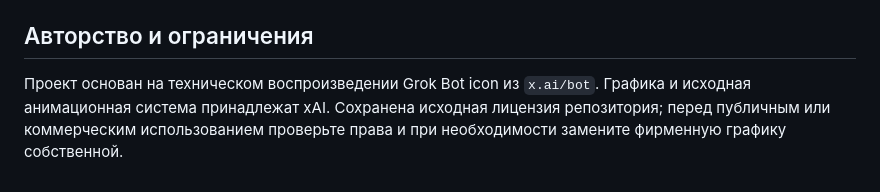
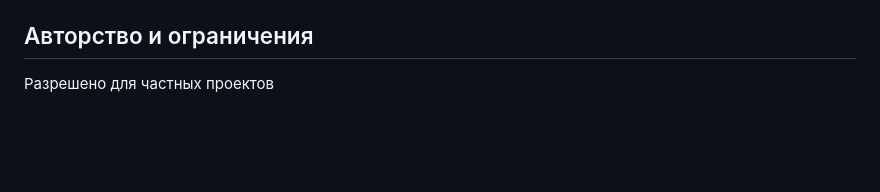
Before and after one commit to Zulut30/grok-emotion, a Markdown page: README.md, the part around the change. GitHub-like rendering; blank space fills up the shorter version.

Commit message:
Update authoring and usage permissions in README
Added note about private project permissions.

```diff
--- a/README.md
+++ b/README.md
@@ -124,4 +124,4 @@ avatar.destroy();
 
 ## Авторство и ограничения
 
-Проект основан на техническом воспроизведении Grok Bot icon из `x.ai/bot`. Графика и исходная анимационная система принадлежат xAI. Сохранена исходная лицензия репозитория; перед публичным или коммерческим использованием проверьте права и при необходимости замените фирменную графику собственной.
+Разрешено для частных проектов
```
